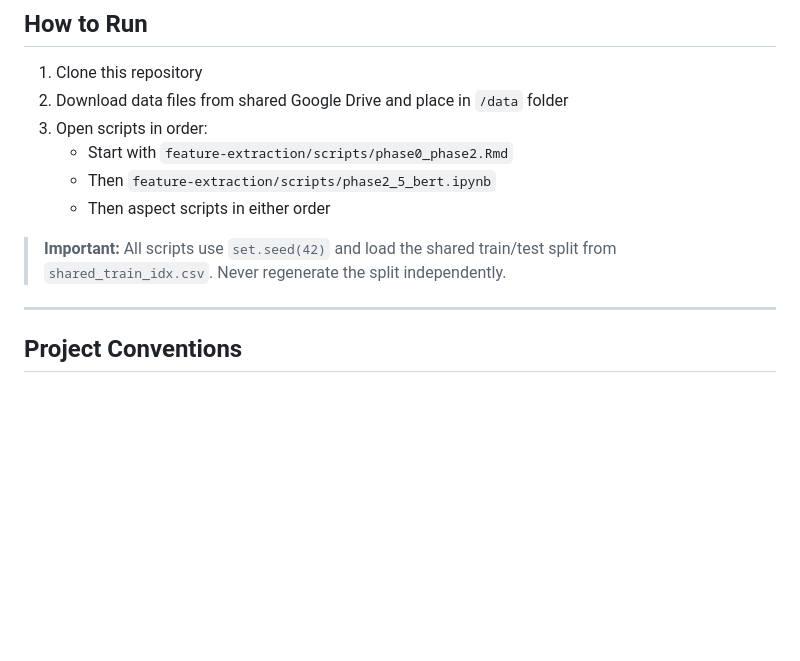
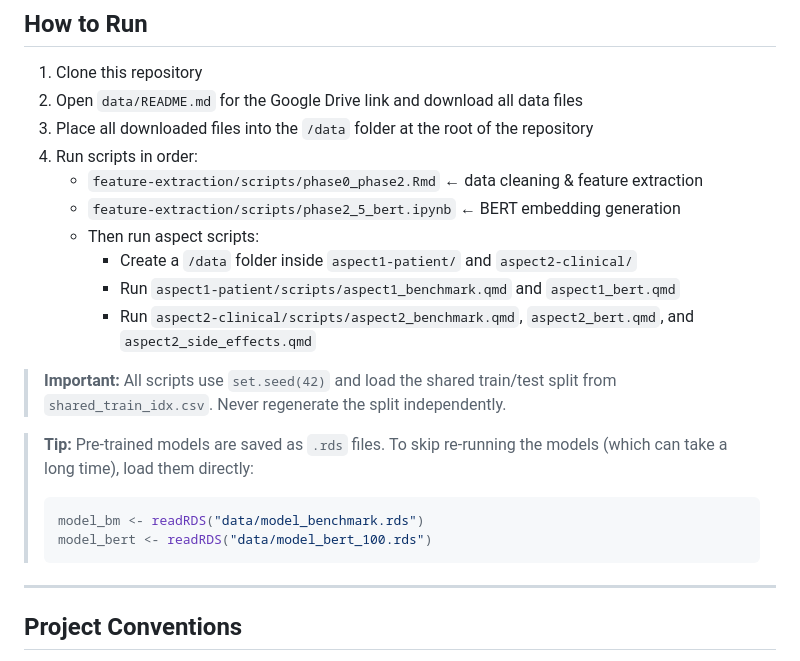
Before and after one commit to Wesley-Imperial/drug-review-text-analysis, a Markdown page: README.md, the part around the change. Rendered like a GitHub page; blank space fills up the shorter version.

````diff
--- a/README.md
+++ b/README.md
@@ -143,13 +143,25 @@ scikit-learn
 ## How to Run
 
 1. Clone this repository
-2. Download data files from shared Google Drive and place in `/data` folder
-3. Open scripts in order:
-   - Start with `feature-extraction/scripts/phase0_phase2.Rmd`
-   - Then `feature-extraction/scripts/phase2_5_bert.ipynb`
-   - Then aspect scripts in either order
+2. Open `data/README.md` for the Google Drive link and download all data files
+3. Place all downloaded files into the `/data` folder at the root of the repository
+4. Run scripts in order:
+   - `feature-extraction/scripts/phase0_phase2.Rmd` ← data cleaning & feature extraction
+   - `feature-extraction/scripts/phase2_5_bert.ipynb` ← BERT embedding generation
+   - Then run aspect scripts:
+     - Create a `/data` folder inside `aspect1-patient/` and `aspect2-clinical/`
+     - Run `aspect1-patient/scripts/aspect1_benchmark.qmd` and `aspect1_bert.qmd`
+     - Run `aspect2-clinical/scripts/aspect2_benchmark.qmd`, `aspect2_bert.qmd`, and `aspect2_side_effects.qmd`
 
-> **Important:** All scripts use `set.seed(42)` and load the shared train/test split from `shared_train_idx.csv`. Never regenerate the split independently.
+> **Important:** All scripts use `set.seed(42)` and load the shared train/test split
+> from `shared_train_idx.csv`. Never regenerate the split independently.
+
+> **Tip:** Pre-trained models are saved as `.rds` files. To skip re-running the models
+> (which can take a long time), load them directly:
+> ```r
+> model_bm <- readRDS("data/model_benchmark.rds")
+> model_bert <- readRDS("data/model_bert_100.rds")
+> ```
 
 ---
 
````
